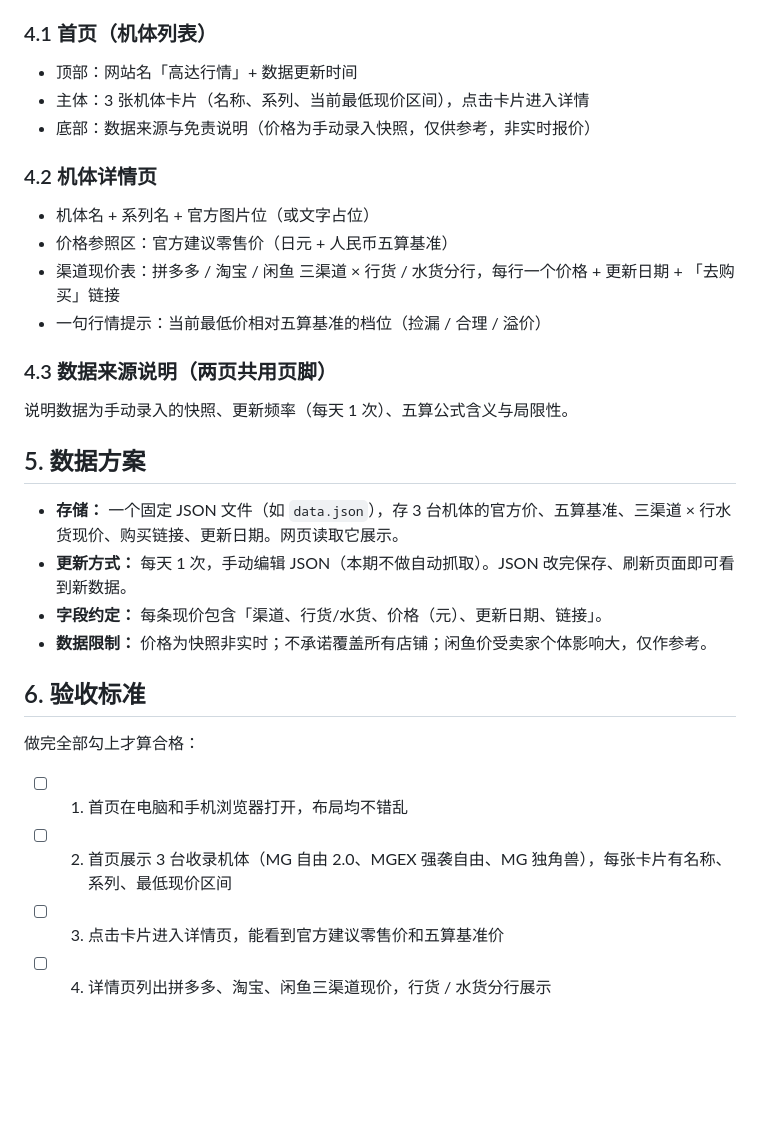
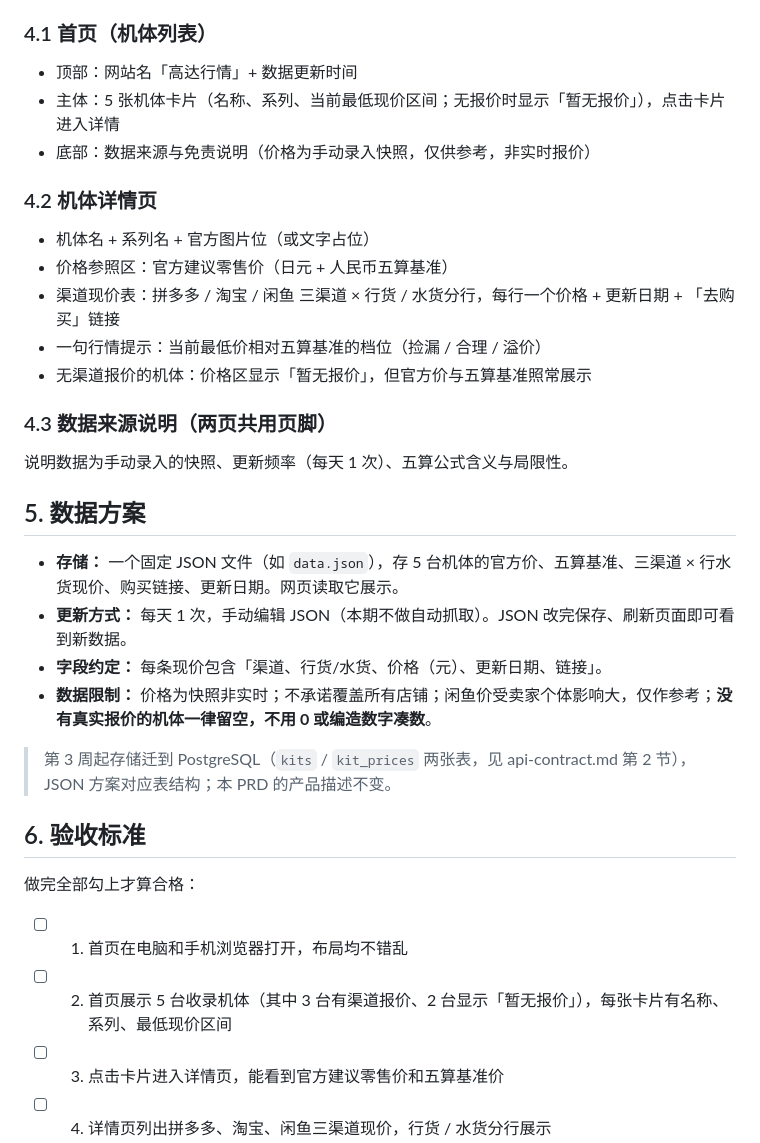
Before and after one commit to Kenvin07/vibecoding-project, a Markdown page: PRD.md, the part around one of its changes. Rendered like a GitHub page; blank space fills up the shorter version.

```diff
--- a/PRD.md
+++ b/PRD.md
@@ -52,7 +66,7 @@
 ### 4.1 首页（机体列表）
 
 - 顶部：网站名「高达行情」+ 数据更新时间
-- 主体：3 张机体卡片（名称、系列、当前最低现价区间），点击卡片进入详情
+- 主体：5 张机体卡片（名称、系列、当前最低现价区间；无报价时显示「暂无报价」），点击卡片进入详情
 - 底部：数据来源与免责说明（价格为手动录入快照，仅供参考，非实时报价）
 
 ### 4.2 机体详情页
@@ -61,6 +75,7 @@
 - 价格参照区：官方建议零售价（日元 + 人民币五算基准）
 - 渠道现价表：拼多多 / 淘宝 / 闲鱼 三渠道 × 行货 / 水货分行，每行一个价格 + 更新日期 + 「去购买」链接
 - 一句行情提示：当前最低价相对五算基准的档位（捡漏 / 合理 / 溢价）
+- 无渠道报价的机体：价格区显示「暂无报价」，但官方价与五算基准照常展示
 
 ### 4.3 数据来源说明（两页共用页脚）
 
@@ -68,17 +83,19 @@
 
 ## 5. 数据方案
 
-- **存储：** 一个固定 JSON 文件（如 `data.json`），存 3 台机体的官方价、五算基准、三渠道 × 行水货现价、购买链接、更新日期。网页读取它展示。
+- **存储：** 一个固定 JSON 文件（如 `data.json`），存 5 台机体的官方价、五算基准、三渠道 × 行水货现价、购买链接、更新日期。网页读取它展示。
 - **更新方式：** 每天 1 次，手动编辑 JSON（本期不做自动抓取）。JSON 改完保存、刷新页面即可看到新数据。
 - **字段约定：** 每条现价包含「渠道、行货/水货、价格（元）、更新日期、链接」。
-- **数据限制：** 价格为快照非实时；不承诺覆盖所有店铺；闲鱼价受卖家个体影响大，仅作参考。
+- **数据限制：** 价格为快照非实时；不承诺覆盖所有店铺；闲鱼价受卖家个体影响大，仅作参考；**没有真实报价的机体一律留空，不用 0 或编造数字凑数**。
+
+> 第 3 周起存储迁到 PostgreSQL（`kits` / `kit_prices` 两张表，见 api-contract.md 第 2 节），JSON 方案对应表结构；本 PRD 的产品描述不变。
 
 ## 6. 验收标准
 
 做完全部勾上才算合格：
 
 - [ ] 1. 首页在电脑和手机浏览器打开，布局均不错乱
-- [ ] 2. 首页展示 3 台收录机体（MG 自由 2.0、MGEX 强袭自由、MG 独角兽），每张卡片有名称、系列、最低现价区间
+- [ ] 2. 首页展示 5 台收录机体（其中 3 台有渠道报价、2 台显示「暂无报价」），每张卡片有名称、系列、最低现价区间
 - [ ] 3. 点击卡片进入详情页，能看到官方建议零售价和五算基准价
 - [ ] 4. 详情页列出拼多多、淘宝、闲鱼三渠道现价，行货 / 水货分行展示
 - [ ] 5. 每条现价的「去购买」链接能跳转到对应平台页面
```
Also changed, not shown: other parts of PRD.md (+17 -2 lines), api-contract.md (+6 -2 lines).
